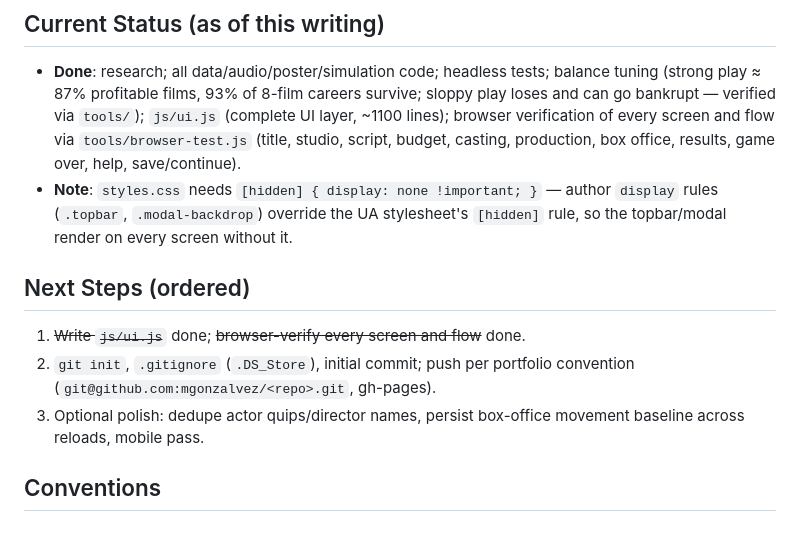
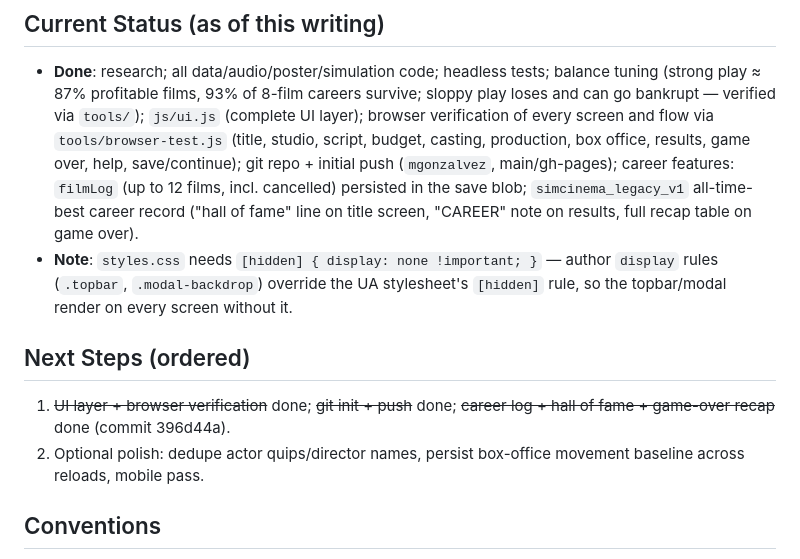
Before and after one commit to mgonzalvez/sim-cinema-deluxe, a Markdown page: AGENTS.md, the part around the change. GitHub-like rendering; blank space fills up the shorter version.

Commit message:
AGENTS.md: mark career features done

```diff
--- a/AGENTS.md
+++ b/AGENTS.md
@@ -55,9 +55,14 @@ bump the key if the shape changes).
 - **Done**: research; all data/audio/poster/simulation code; headless tests;
   balance tuning (strong play ≈ 87% profitable films, 93% of 8-film careers
   survive; sloppy play loses and can go bankrupt — verified via `tools/`);
-  `js/ui.js` (complete UI layer, ~1100 lines); browser verification of every
-  screen and flow via `tools/browser-test.js` (title, studio, script, budget,
-  casting, production, box office, results, game over, help, save/continue).
+  `js/ui.js` (complete UI layer); browser verification of every screen and
+  flow via `tools/browser-test.js` (title, studio, script, budget, casting,
+  production, box office, results, game over, help, save/continue);
+  git repo + initial push (`mgonzalvez`, main/gh-pages);
+  career features: `filmLog` (up to 12 films, incl. cancelled) persisted in the
+  save blob; `simcinema_legacy_v1` all-time-best career record ("hall of fame"
+  line on title screen, "CAREER" note on results, full recap table on game
+  over).
 - **Note**: `styles.css` needs `[hidden] { display: none !important; }` —
   author `display` rules (`.topbar`, `.modal-backdrop`) override the UA
   stylesheet's `[hidden]` rule, so the topbar/modal render on every screen
@@ -65,10 +70,9 @@ bump the key if the shape changes).
 
 ## Next Steps (ordered)
 
-1. ~~Write `js/ui.js`~~ done; ~~browser-verify every screen and flow~~ done.
-2. `git init`, `.gitignore` (`.DS_Store`), initial commit; push per portfolio
-   convention (`git@github.com:mgonzalvez/<repo>.git`, gh-pages).
-3. Optional polish: dedupe actor quips/director names, persist box-office
+1. ~~UI layer + browser verification~~ done; ~~git init + push~~ done;
+   ~~career log + hall of fame + game-over recap~~ done (commit 396d44a).
+2. Optional polish: dedupe actor quips/director names, persist box-office
    movement baseline across reloads, mobile pass.
 
 ## Conventions
```
